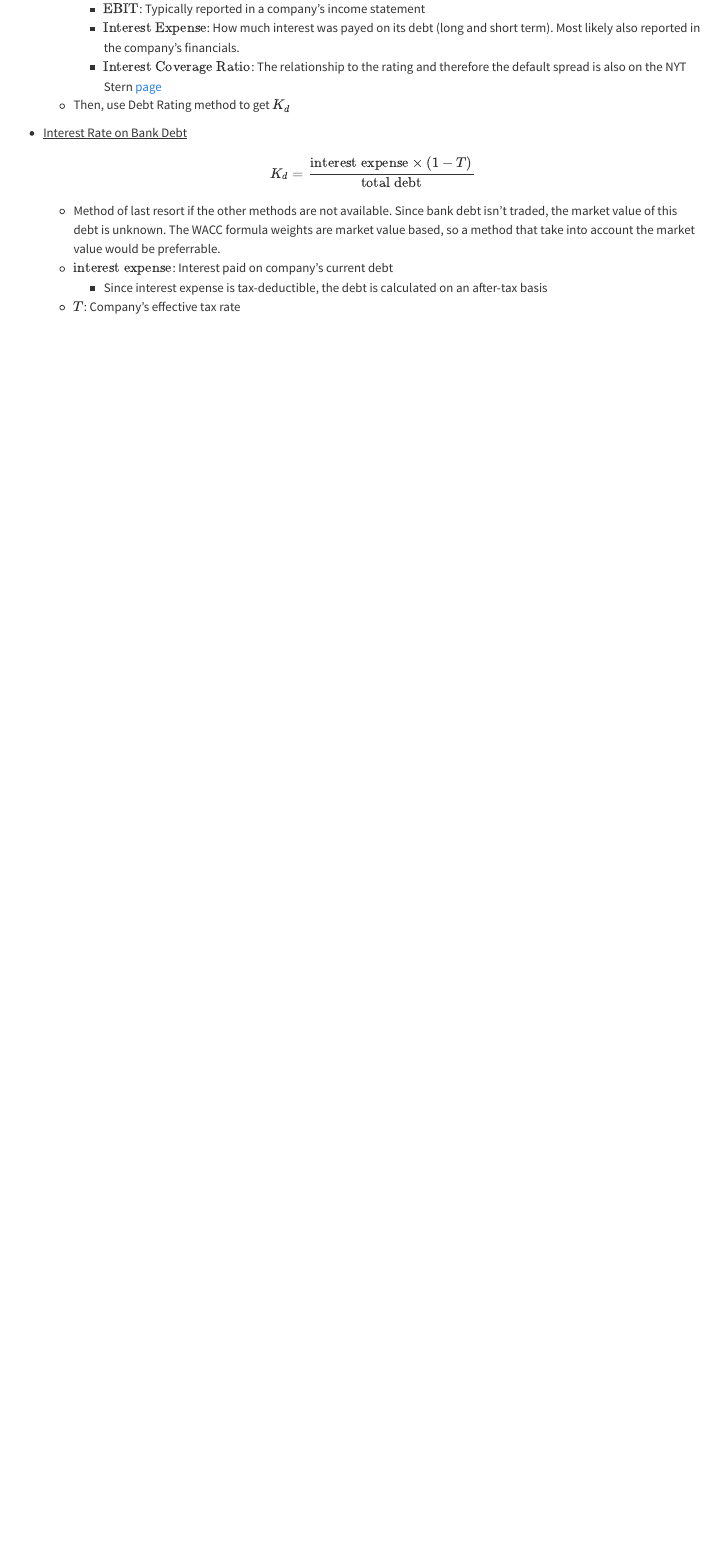
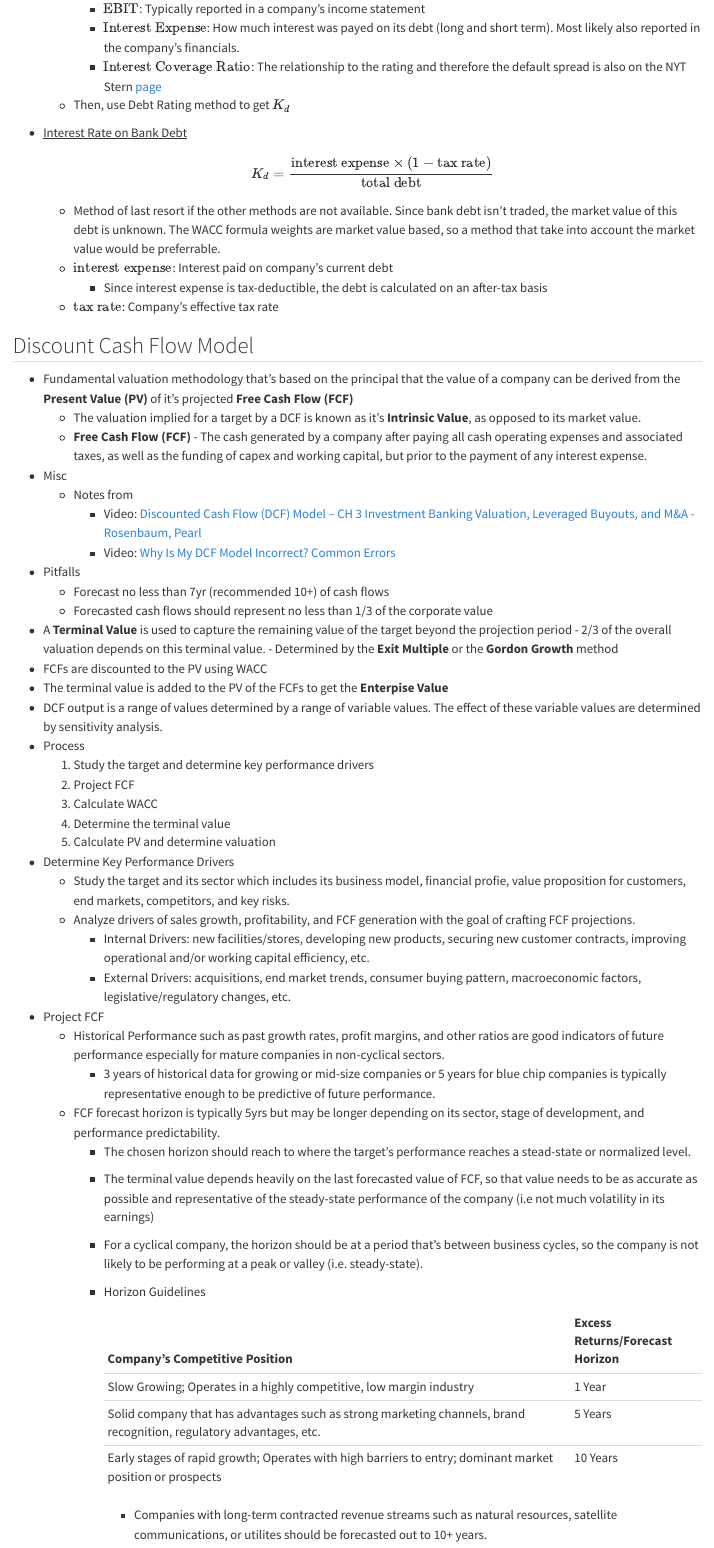
Before and after one commit to ercbk/Domain-Knowledge-Notebook, a Quarto document (qmd/finance-valuation.qmd): the page in a window 1100 px wide, from 8610 px down. Rendered offline with R 4.5, knitr and Pandoc in place of Quarto, with nearby package versions.

Commit message:
Edited finance-valuation >> added DCF section

```diff
--- a/qmd/finance-valuation.qmd
+++ b/qmd/finance-valuation.qmd
@@ -323,9 +323,58 @@
 
 -   [Interest Rate on Bank Debt]{.underline}
 
-    $$K_d = \frac{\text{interest expense}\times (1-T)}{\text{total debt}}$$
+    $$K_d = \frac{\text{interest expense}\times (1-\text{tax rate})}{\text{total debt}}$$
 
     -   Method of last resort if the other methods are not available. Since bank debt isn't traded, the market value of this debt is unknown. The WACC formula weights are market value based, so a method that take into account the market value would be preferrable.
     -   $\text{interest expense}$: Interest paid on company's current debt
         -   Since interest expense is tax-deductible, the debt is calculated on an after-tax basis
-    -   $T$: Company's effective tax rate
+    -   $\text{tax rate}$: Company's effective tax rate
+
+## Discount Cash Flow Model {#sec-finance-val-dcf .unnumbered}
+
+-   Fundamental valuation methodology that's based on the principal that the value of a company can be derived from the **Present Value (PV)** of it's projected **Free Cash Flow (FCF)**
+    -   The valuation implied for a target by a DCF is known as it's **Intrinsic Value**, as opposed to its market value.
+    -   **Free Cash Flow (FCF)** - The cash generated by a company after paying all cash operating expenses and associated taxes, as well as the funding of capex and working capital, but prior to the payment of any interest expense.
+-   Misc
+    -   Notes from
+        -   Video: [Discounted Cash Flow (DCF) Model -- CH 3 Investment Banking Valuation, Leveraged Buyouts, and M&A - Rosenbaum, Pearl](https://www.youtube.com/watch?v=y4dEH8Zu-H0)
+        -   Video: [Why Is My DCF Model Incorrect? Common Errors](https://www.youtube.com/watch?v=ByyK0AMuLxc)
+-   Pitfalls
+    -   Forecast no less than 7yr (recommended 10+) of cash flows
+    -   Forecasted cash flows should represent no less than 1/3 of the corporate value
+-    A **Terminal Value** is used to capture the remaining value of the target beyond the projection period
+    -   2/3 of the overall valuation depends on this terminal value.
+    -   Determined by the **Exit Multiple** or the **Gordon Growth** method
+-   FCFs are discounted to the PV using WACC
+-   The terminal value is added to the PV of the FCFs to get the **Enterpise Value**
+-   DCF output is a range of values determined by a range of variable values. The effect of these variable values are determined by sensitivity analysis.
+-   Process
+    1.  Study the target and determine key performance drivers
+    2.  Project FCF
+    3.  Calculate WACC
+    4.  Determine the terminal value
+    5.  Calculate PV and determine valuation
+-   Determine Key Performance Drivers
+    -   Study the target and its sector which includes its business model, financial profie, value proposition for customers, end markets, competitors, and key risks.
+    -   Analyze drivers of sales growth, profitability, and FCF generation with the goal of crafting FCF projections.
+        -   Internal Drivers: new facilities/stores, developing new products, securing new customer contracts, improving operational and/or working capital efficiency, etc.
+        -   External Drivers: acquisitions, end market trends, consumer buying pattern, macroeconomic factors, legislative/regulatory changes, etc.
+-   Project FCF
+    -   Historical Performance such as past growth rates, profit margins, and other ratios are good indicators of future performance especially for mature companies in non-cyclical sectors.
+        -   3 years of historical data for growing or mid-size companies or 5 years for blue chip companies is typically representative enough to be predictive of future performance.
+    -   FCF forecast horizon is typically 5yrs but may be longer depending on its sector, stage of development, and performance predictability.
+        -   The chosen horizon should reach to where the target's performance reaches a stead-state or normalized level.
+
+        -   The terminal value depends heavily on the last forecasted value of FCF, so that value needs to be as accurate as possible and representative of the steady-state performance of the company (i.e not much volatility in its earnings)
+
+        -   For a cyclical company, the horizon should be at a period that's between business cycles, so the company is not likely to be performing at a peak or valley (i.e. steady-state).
+
+        -   Horizon Guidelines
+
+            | Company's Competitive Position                                                                                      | Excess Returns/Forecast Horizon |
+            |---------------------------------------------------------------------------------------------------------------------|---------------------------------|
+            | Slow Growing; Operates in a highly competitive, low margin industry                                                 | 1 Year                          |
+            | Solid company that has advantages such as strong marketing channels, brand recognition, regulatory advantages, etc. | 5 Years                         |
+            | Early stages of rapid growth; Operates with high barriers to entry; dominant market position or prospects           | 10 Years                        |
+
+            -   Companies with long-term contracted revenue streams such as natural resources, satellite communications, or utilites should be forecasted out to 10+ years.
```
Also changed, not shown: qmd/finance-glossary.qmd (+1 -1 lines), 3 other files.
